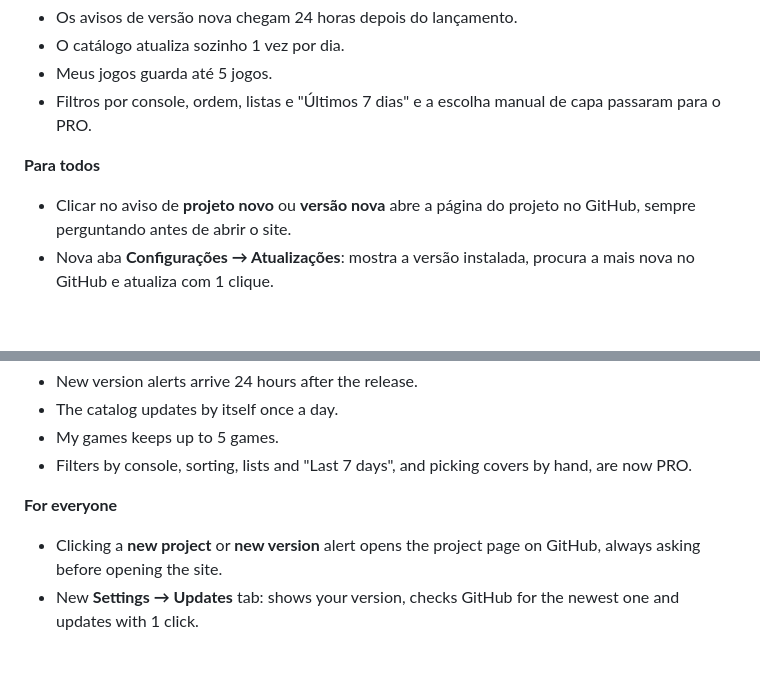
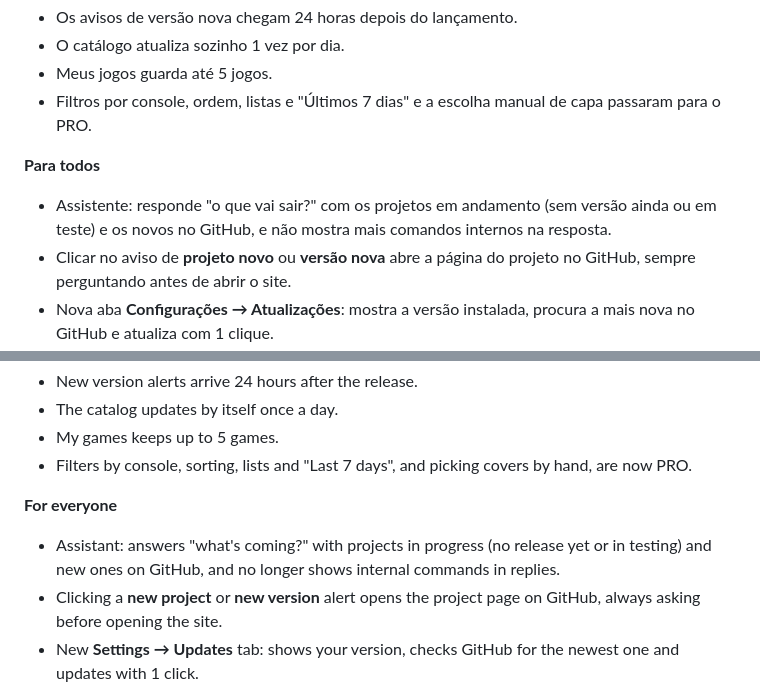
Before and after one commit to Isago2508/PortFlix, a Markdown page: CHANGELOG.md, 2 parts joined by grey strips. GitHub-like rendering; folded sections open; blank space fills up the shorter version.

Commit message:
CHANGELOG: assistente com projetos em andamento
Co-Authored-By: Claude Opus 5.5 <noreply@anthropic.com>
Claude-Session: https://claude.ai/code/session_01VZGH7gUNnbLg2rGmGZiNrp

```diff
--- a/CHANGELOG.md
+++ b/CHANGELOG.md
@@ -23,6 +23,7 @@
 - Filtros por console, ordem, listas e "Últimos 7 dias" e a escolha manual de capa passaram para o PRO.
 
 **Para todos**
+- Assistente: responde "o que vai sair?" com os projetos em andamento (sem versão ainda ou em teste) e os novos no GitHub, e não mostra mais comandos internos na resposta.
 - Clicar no aviso de **projeto novo** ou **versão nova** abre a página do projeto no GitHub, sempre perguntando antes de abrir o site.
 - Nova aba **Configurações → Atualizações**: mostra a versão instalada, procura a mais nova no GitHub e atualiza com 1 clique.
 - Aviso de versão nova do PortFlix no sino, na bandeja e no botão "⬆ Atualizar".
@@ -64,6 +65,7 @@
 - Filters by console, sorting, lists and "Last 7 days", and picking covers by hand, are now PRO.
 
 **For everyone**
+- Assistant: answers "what's coming?" with projects in progress (no release yet or in testing) and new ones on GitHub, and no longer shows internal commands in replies.
 - Clicking a **new project** or **new version** alert opens the project page on GitHub, always asking before opening the site.
 - New **Settings → Updates** tab: shows your version, checks GitHub for the newest one and updates with 1 click.
 - PortFlix update alert in the bell, in the tray and on the "⬆ Atualizar" button.
```
